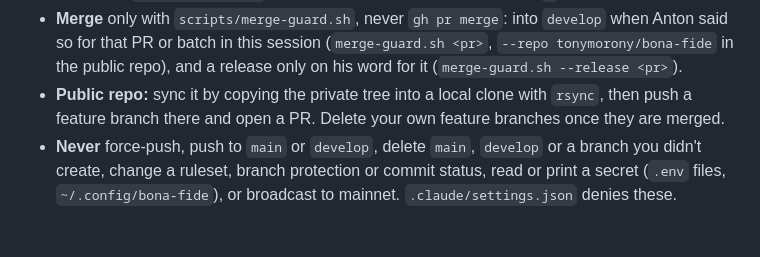
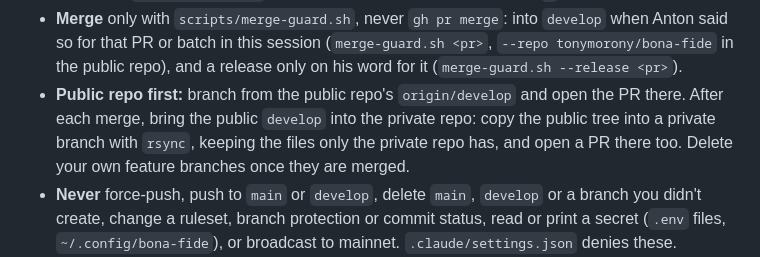
Before and after one commit to tonymorony/bona-fide, a Markdown page: AGENTS.md, the part around the change. GitHub-like rendering; blank space fills up the shorter version.

```diff
--- a/AGENTS.md
+++ b/AGENTS.md
@@ -82,8 +82,10 @@ with its reason and id, and [docs/agents/](docs/agents/) has the brief, review a
 - **Merge** only with `scripts/merge-guard.sh`, never `gh pr merge`: into `develop` when Anton said
   so for that PR or batch in this session (`merge-guard.sh <pr>`, `--repo tonymorony/bona-fide` in
   the public repo), and a release only on his word for it (`merge-guard.sh --release <pr>`).
-- **Public repo:** sync it by copying the private tree into a local clone with `rsync`, then push a
-  feature branch there and open a PR. Delete your own feature branches once they are merged.
+- **Public repo first:** branch from the public repo's `origin/develop` and open the PR there. After
+  each merge, bring the public `develop` into the private repo: copy the public tree into a private
+  branch with `rsync`, keeping the files only the private repo has, and open a PR there too. Delete
+  your own feature branches once they are merged.
 - **Never** force-push, push to `main` or `develop`, delete `main`, `develop` or a branch you didn't
   create, change a ruleset, branch protection or commit status, read or print a secret (`.env`
   files, `~/.config/bona-fide`), or broadcast to mainnet. `.claude/settings.json` denies these.
```
Also changed, not shown: docs/working-rules.md (+8 -2 lines).
